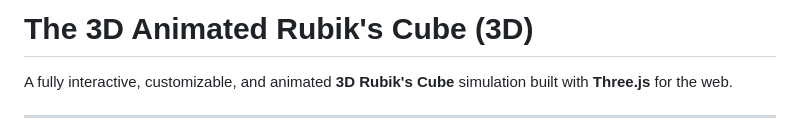
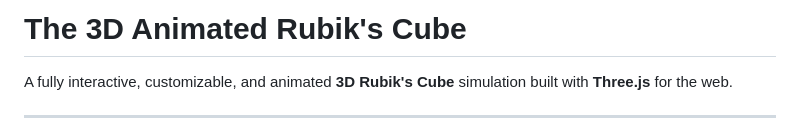
Before and after one commit to SWATI-SHARAN/The-Animated-Rubix-Cube, a Markdown page: README.md, the part around the change. GitHub-like rendering.

```diff
--- a/README.md
+++ b/README.md
@@ -1,4 +1,4 @@
-# The 3D Animated Rubik's Cube (3D)
+# The 3D Animated Rubik's Cube
 
 A fully interactive, customizable, and animated **3D Rubik's Cube** simulation built with **Three.js** for the web.
 
```
